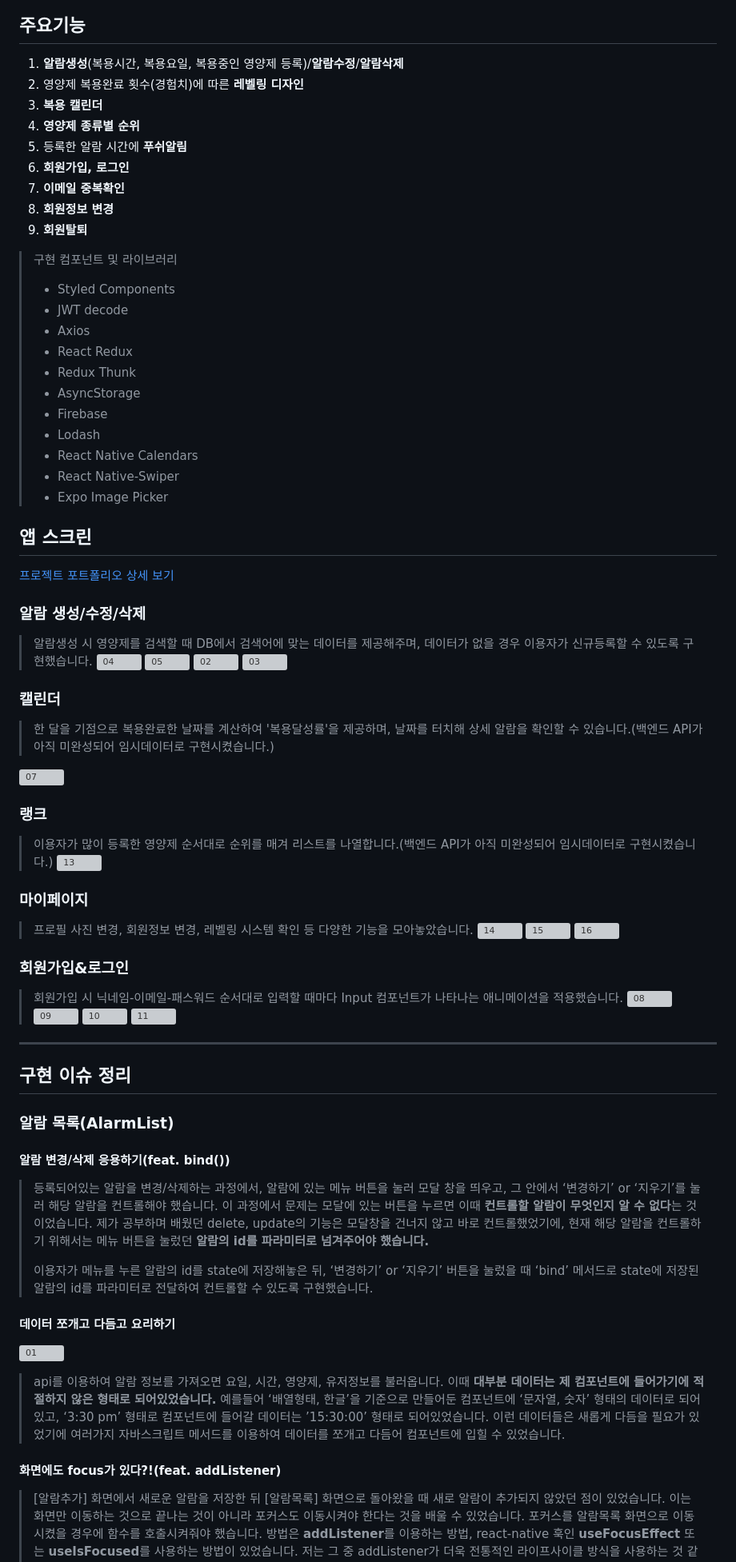
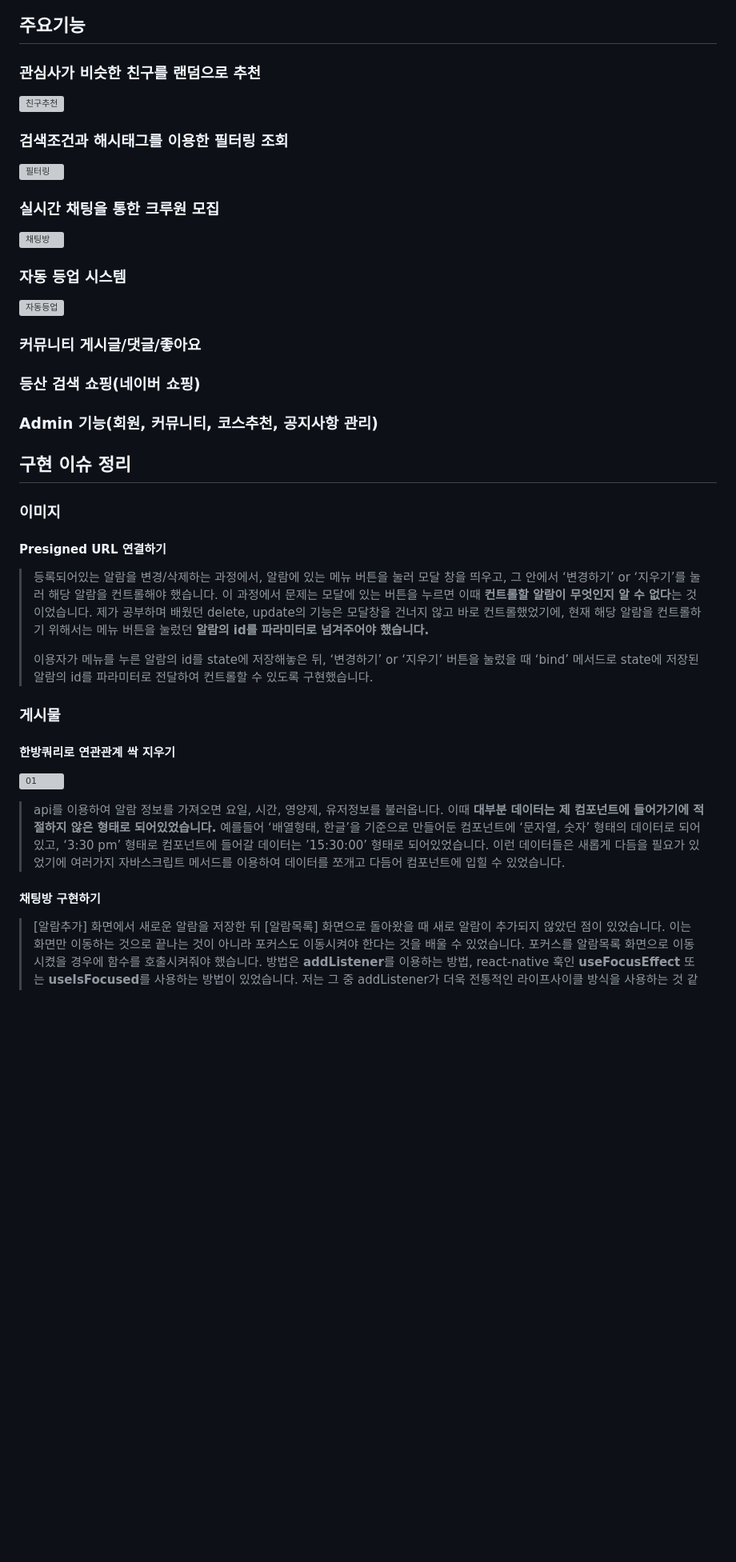
Before and after one commit to jenyglee/backend-ola, a Markdown page: README.md, the part around the change printed below. Shown: that part at 80% size. Drawn GitHub-style; blank space fills up the shorter version; grey boxes are pictures that could not be loaded.

```diff
--- a/README.md
+++ b/README.md
@@ -11,90 +23,40 @@ React native 프로젝트 어플리케이션 '꿀꺽' 입니다. 영양제 복
 
 
 ## 주요기능
-1. **알람생성**(복용시간, 복용요일, 복용중인 영양제 등록)/**알람수정**/**알람삭제**
-2. 영양제 복용완료 횟수(경험치)에 따른 **레벨링 디자인**
-3. **복용 캘린더**
-4. **영양제 종류별 순위**
-5. 등록한 알람 시간에 **푸쉬알림**
-6. **회원가입, 로그인**
-7. **이메일 중복확인**
-8. **회원정보 변경**
-9. **회원탈퇴**
+### 관심사가 비슷한 친구를 랜덤으로 추천
+<img width="687" alt="친구추천" src="https://user-images.githubusercontent.com/86715916/223626382-ec584f68-a72e-45d8-8fdb-b7cfbaa584e2.png">
 
+### 검색조건과 해시태그를 이용한 필터링 조회
+<img width="942" alt="필터링" src="https://user-images.githubusercontent.com/86715916/223626572-4d980b03-aec9-4dea-8a66-abcdf33fe0c4.png">
 
+### 실시간 채팅을 통한 크루원 모집
+<img width="365" alt="채팅방" src="https://user-images.githubusercontent.com/86715916/223626434-50a55497-2547-4b3d-846a-4aa68d2900bf.png">
 
-> 구현 컴포넌트 및 라이브러리
-> - Styled Components
-> - JWT decode
-> - Axios
-> - React Redux
-> - Redux Thunk
-> - AsyncStorage
-> - Firebase
-> - Lodash
-> - React Native Calendars
-> - React Native-Swiper
-> - Expo Image Picker
+### 자동 등업 시스템
+<img width="715" alt="자동등업" src="https://user-images.githubusercontent.com/86715916/223626457-99870cbe-a40b-439a-a0c8-8f9541fb8419.png">
 
-## 앱 스크린
-[프로젝트 포트폴리오 상세 보기](http://jenyglee93.com/)
-
-
-### 알람 생성/수정/삭제
-> 알람생성 시 영양제를 검색할 때 DB에서 검색어에 맞는 데이터를 제공해주며, 데이터가 없을 경우 이용자가 신규등록할 수 있도록 구현했습니다.
-![04](https://user-images.githubusercontent.com/86715916/147725541-e37c8c9a-4e84-4be1-8596-99568709c133.jpg)
-![05](https://user-images.githubusercontent.com/86715916/147725544-f793b836-7673-4adb-98da-c8400fb3c476.jpg)
-![02](https://user-images.githubusercontent.com/86715916/147725538-019dde01-6288-4514-8b86-d8f14b6be456.jpg)
-![03](https://user-images.githubusercontent.com/86715916/147725540-bd27c4eb-cb75-422f-9a07-8be4e51b49b8.jpg)
-
-
-
-### 캘린더
-> 한 달을 기점으로 복용완료한 날짜를 계산하여 '복용달성률'을 제공하며, 날짜를 터치해 상세 알람을 확인할 수 있습니다.(백엔드 API가 아직 미완성되어 임시데이터로 구현시켰습니다.)
->
-![07](https://user-images.githubusercontent.com/86715916/147725547-3aa841d1-e5b8-40b9-bd0d-1c01e6347daf.jpg)
-
-### 랭크
-> 이용자가 많이 등록한 영양제 순서대로 순위를 매겨 리스트를 나열합니다.(백엔드 API가 아직 미완성되어 임시데이터로 구현시켰습니다.)
-![13](https://user-images.githubusercontent.com/86715916/147725555-18ca89af-d024-4722-ae3b-f4e418c1d84b.jpg)
-
-
-### 마이페이지
-> 프로필 사진 변경, 회원정보 변경, 레벨링 시스템 확인 등 다양한 기능을 모아놓았습니다.
-![14](https://user-images.githubusercontent.com/86715916/147725557-d1978e86-1abb-4035-8595-5f77f627c6fc.jpg)
-![15](https://user-images.githubusercontent.com/86715916/147725559-a6407755-fdda-411d-8267-2c0e68920591.jpg)
-![16](https://user-images.githubusercontent.com/86715916/147725562-c6c0c0ac-0623-44bd-afee-f05237e9c17e.jpg)
-
-### 회원가입&로그인
-> 회원가입 시 닉네임-이메일-패스워드 순서대로 입력할 때마다 Input 컴포넌트가 나타나는 애니메이션을 적용했습니다.
-![08](https://user-images.githubusercontent.com/86715916/147725549-e33980d9-44da-4b81-ae39-ced2d535f04a.jpg)
-![09](https://user-images.githubusercontent.com/86715916/147725550-099c7687-8a58-4d39-9843-c13af18ffe2c.jpg)
-![10](https://user-images.githubusercontent.com/86715916/147725551-2113d4ba-cecb-4338-bced-a7e3356faaf4.jpg)
-![11](https://user-images.githubusercontent.com/86715916/147725553-4c673bcc-b93f-4c9a-8b30-f4402b6a1970.jpg)
-
-
----
-
-
+### 커뮤니티 게시글/댓글/좋아요
+### 등산 검색 쇼핑(네이버 쇼핑)
+### Admin 기능(회원, 커뮤니티, 코스추천, 공지사항 관리)
 
 
 ## 구현 이슈 정리
 
-### 알람 목록(AlarmList)
-#### 알람 변경/삭제 응용하기(feat. bind())
+### 이미지
+#### Presigned URL 연결하기
 > 등록되어있는 알람을 변경/삭제하는 과정에서, 알람에 있는 메뉴 버튼을 눌러 모달 창을 띄우고, 그 안에서 ‘변경하기’ or ‘지우기’를 눌러 해당 알람을 컨트롤해야 했습니다. 이 과정에서 문제는 모달에 있는 버튼을 누르면 이때 **컨트롤할 알람이 무엇인지 알 수 없다**는 것이었습니다. 제가 공부하며 배웠던 delete, update의 기능은 모달창을 건너지 않고 바로 컨트롤했었기에, 현재 해당 알람을 컨트롤하기 위해서는 메뉴 버튼을 눌렀던 **알람의 id를 파라미터로 넘겨주어야 했습니다.**
 >
 > 이용자가 메뉴를 누른 알람의 id를 state에 저장해놓은 뒤, ‘변경하기’ or ‘지우기’ 버튼을 눌렀을 때 ‘bind’ 메서드로 state에 저장된 알람의 id를 파라미터로 전달하여 컨트롤할 수 있도록 구현했습니다.
 
-
-#### 데이터 쪼개고 다듬고 요리하기
+### 게시물
+#### 한방쿼리로 연관관계 싹 지우기
 
 ![01](https://user-images.githubusercontent.com/86715916/147724199-cc4a4882-32bd-4c65-bea0-01c8e8682714.jpg)
 
 > api를 이용하여 알람 정보를 가져오면 요일, 시간, 영양제, 유저정보를 불러옵니다. 이때 **대부분 데이터는 제 컴포넌트에 들어가기에 적절하지 않은 형태로 되어있었습니다.** 예를들어 ‘배열형태, 한글’을 기준으로 만들어둔 컴포넌트에 ‘문자열, 숫자’ 형태의 데이터로 되어있고, ‘3:30 pm’ 형태로 컴포넌트에 들어갈 데이터는 ’15:30:00’ 형태로 되어있었습니다. 이런 데이터들은 새롭게 다듬을 필요가 있었기에 여러가지 자바스크립트 메서드를 이용하여 데이터를 쪼개고 다듬어 컴포넌트에 입힐 수 있었습니다.
 
 
-#### 화면에도 focus가 있다?!(feat. addListener)
+#### 채팅방 구현하기
 
 > [알람추가] 화면에서 새로운 알람을 저장한 뒤 [알람목록] 화면으로 돌아왔을 때 새로 알람이 추가되지 않았던 점이 있었습니다. 이는 화면만 이동하는 것으로 끝나는 것이 아니라 포커스도 이동시켜야 한다는 것을 배울 수 있었습니다. 포커스를 알람목록 화면으로 이동시켰을 경우에 함수를 호출시켜줘야 했습니다. 방법은 **addListener**를 이용하는 방법, react-native 훅인 **useFocusEffect** 또는 **useIsFocused**를 사용하는 방법이 있었습니다. 저는 그 중 addListener가 더욱 전통적인 라이프사이클 방식을 사용하는 것 같아 이것으로 제 코드를 정리해보고 싶었습니다.
 >
```
Also changed, not shown: other parts of README.md (+18 -5 lines).
